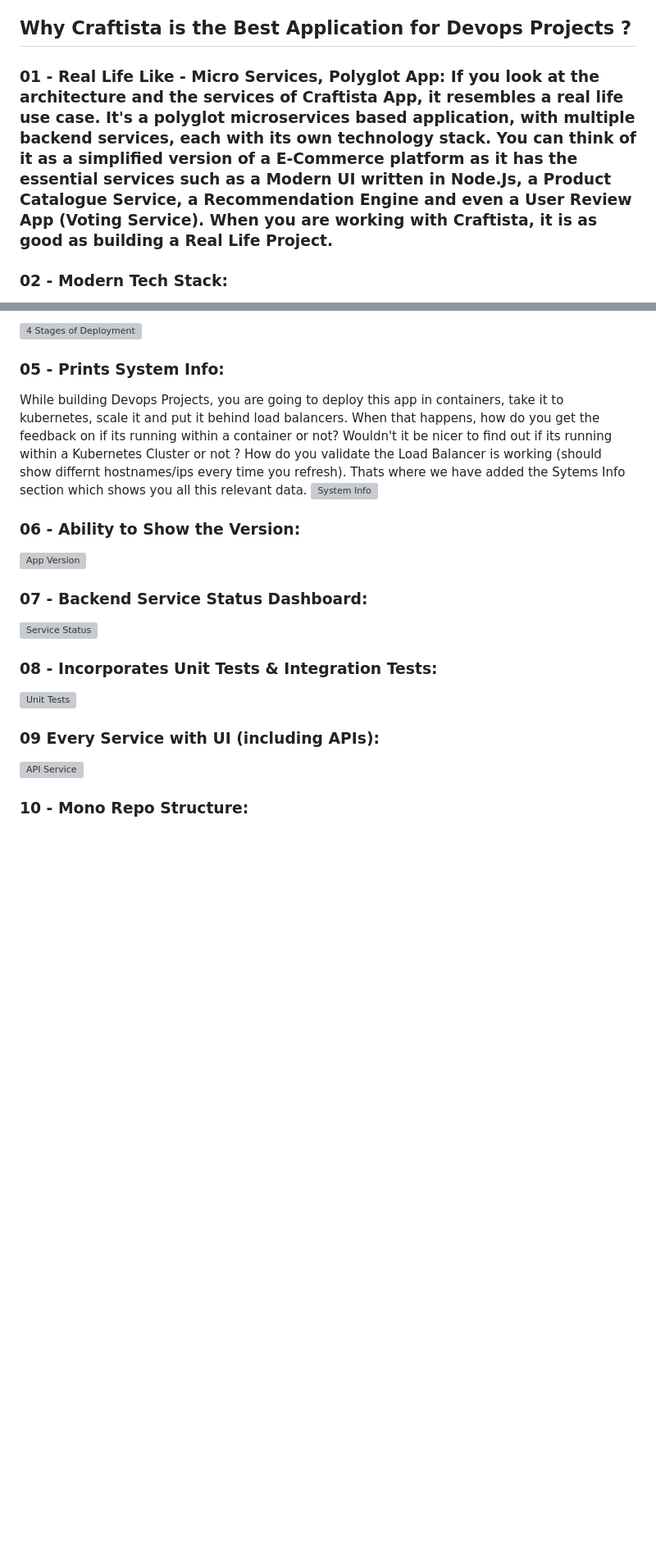
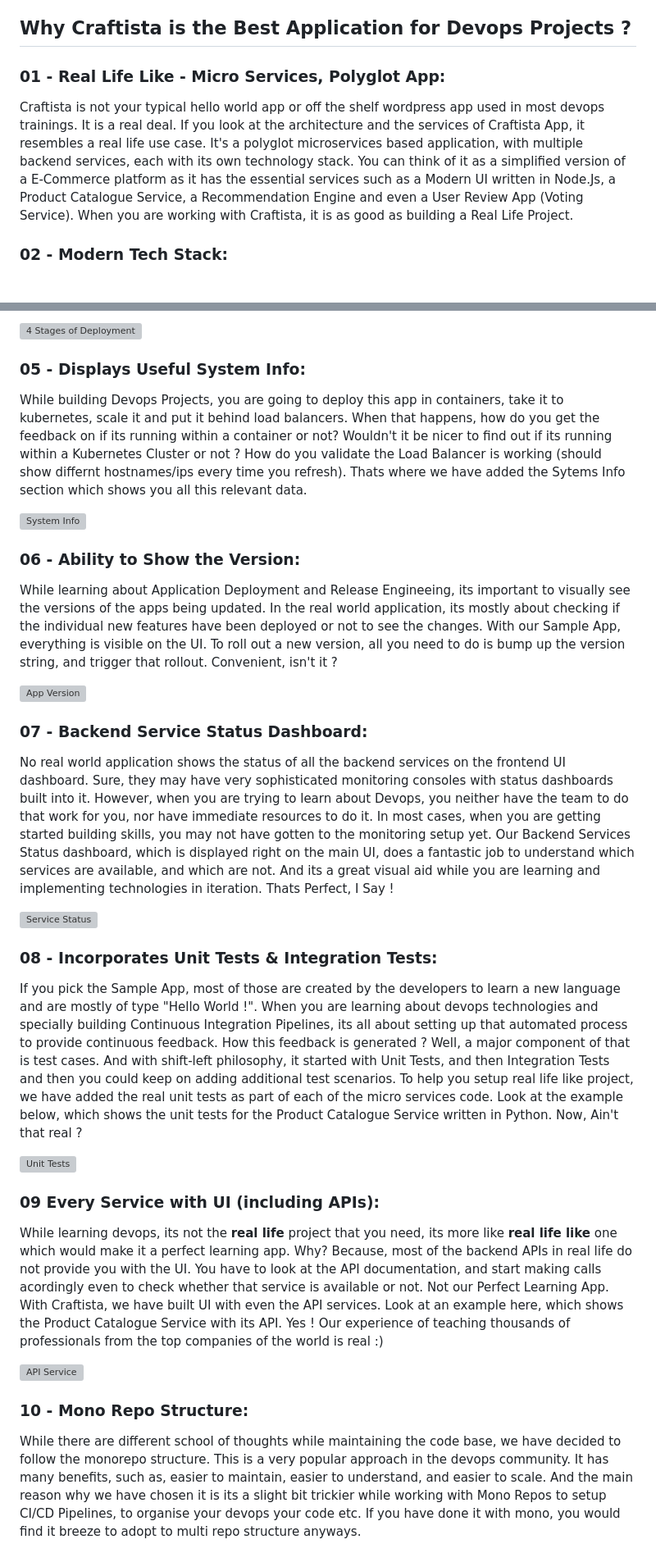
Before and after one commit to craftista/craftista, a Markdown page: README.md, 2 parts joined by grey strips. Shown: that part at 82% size. Rendered like a GitHub page; blank space fills up the shorter version; grey boxes are pictures that could not be loaded.

```diff
--- a/README.md
+++ b/README.md
@@ -96,7 +100,8 @@ Each service is built using a different technology stack, showcasing polyglot pe
 
 ## Why Craftista is the Best Application for Devops Projects ?
 
-### 01 - Real Life Like - Micro Services, Polyglot App: If you look at the architecture and the services of Craftista App, it resembles a real life use case. It's a polyglot microservices based application, with multiple backend services, each with its own technology stack. You can think of it as a simplified version of a E-Commerce platform as it has the essential services such as a Modern UI written in Node.Js, a Product Catalogue Service, a Recommendation Engine and even a User Review App (Voting Service). When you are working with Craftista, it is as good as building a Real Life Project.
+### 01 - Real Life Like - Micro Services, Polyglot App:
+Craftista is not your typical hello world app or off the shelf wordpress app used in most devops trainings. It is a real deal. If you look at the architecture and the services of Craftista App, it resembles a real life use case. It's a polyglot microservices based application, with multiple backend services, each with its own technology stack. You can think of it as a simplified version of a E-Commerce platform as it has the essential services such as a Modern UI written in Node.Js, a Product Catalogue Service, a Recommendation Engine and even a User Review App (Voting Service). When you are working with Craftista, it is as good as building a Real Life Project.
 
 
 ### 02 - Modern Tech Stack:
@@ -112,26 +117,33 @@ One of the reasons why this is a perfect learning app is at no point in time you
 
 ![4 Stages of Deployment](docs/4stages.png)
 
-### 05 - Prints System Info:
+### 05 - Displays Useful System Info:
 While building Devops Projects, you are going to deploy this app in containers, take it to kubernetes, scale it and put it behind load balancers. When that happens, how do you get the feedback on if its running within a container or not? Wouldn't it be nicer to find out if its running within a Kubernetes Cluster or not ? How do you validate the Load Balancer is working (should show differnt hostnames/ips every time you refresh). Thats where we have added the Sytems Info section which shows you all this relevant data.
-![System Info](docs/sysinfo.png "System Info")
+
+
+![System Info](docs/sysinfo.png)
 
 ### 06 - Ability to Show the Version:
+While learning about Application Deployment and Release Engineeing, its important to visually see the versions of the apps being updated. In the real world application, its mostly about checking if the individual  new features have been deployed or not to see the changes. With our Sample App, everything is visible on the UI. To roll out a new version, all you need to do is bump up the version string, and trigger that rollout. Convenient, isn't it ?
 
 ![App Version](docs/version.png "App Version")
 
 ### 07 - Backend Service Status Dashboard:
+No real world application shows the status of all the backend services on the frontend UI dashboard. Sure, they may have very sophisticated monitoring consoles with status dashboards built into it. However, when you are trying to learn about Devops, you neither have the team to do that work for you, nor have immediate resources to do it. In most cases, when you are getting started building skills, you may not have gotten to the monitoring setup yet. Our Backend Services Status dashboard, which is displayed right on the main UI, does a fantastic job to understand which services are available, and which are not. And its a great visual aid while you are learning and implementing technologies in iteration. Thats Perfect, I Say !
 
 ![Service Status](docs/servicestatus.png "Service Status")
 
 ### 08 - Incorporates Unit Tests  & Integration Tests:
+If you pick the Sample App, most of those are created by the developers to learn a new language and are mostly of type "Hello World !". When you are learning about devops technologies and specially building Continuous Integration Pipelines, its all about setting up that automated process to provide continuous feedback. How this feedback is generated ? Well, a major component of that is test cases.  And with shift-left philosophy, it started with Unit Tests, and then Integration Tests and then you could keep on adding additional test scenarios. To help you setup real life like project, we have added the real unit tests as part of each of the micro services code. Look at the example below, which shows the unit tests for the Product Catalogue Service written in Python. Now, Ain't that real ?
 
 ![Unit Tests](docs/unittests.png)
 
 ### 09 Every Service with UI (including APIs):
+While learning devops, its not the **real life** project that you need, its more like **real life like** one which would make it a perfect learning app. Why? Because, most of the backend APIs in real life do not provide you with the UI. You have to look at the API documentation, and start making calls acordingly even to check whether that service is available or not. Not our Perfect Learning App. With Craftista, we have built UI with even the API services. Look at an example here, which shows the Product Catalogue Service with its API. Yes ! Our experience of teaching thousands of professionals from the top companies of the world is real :)
 
 ![API Service](docs/api.png)
 
 ### 10 - Mono Repo Structure:
+While there are different school of thoughts while maintaining the code base, we have decided to follow the monorepo structure. This is a very popular approach in the devops community. It has many benefits, such as, easier to maintain, easier to understand, and easier to scale. And the main reason why we have chosen it is its a slight bit trickier while working with Mono Repos to setup CI/CD Pipelines, to organise your devops your code etc. If you have done it with mono, you would find it breeze to adopt to multi repo structure anyways.
 
 ![Mono Repo](docs/monorepo.png)
```
Also changed, not shown: other parts of README.md (+16 -11 lines).
